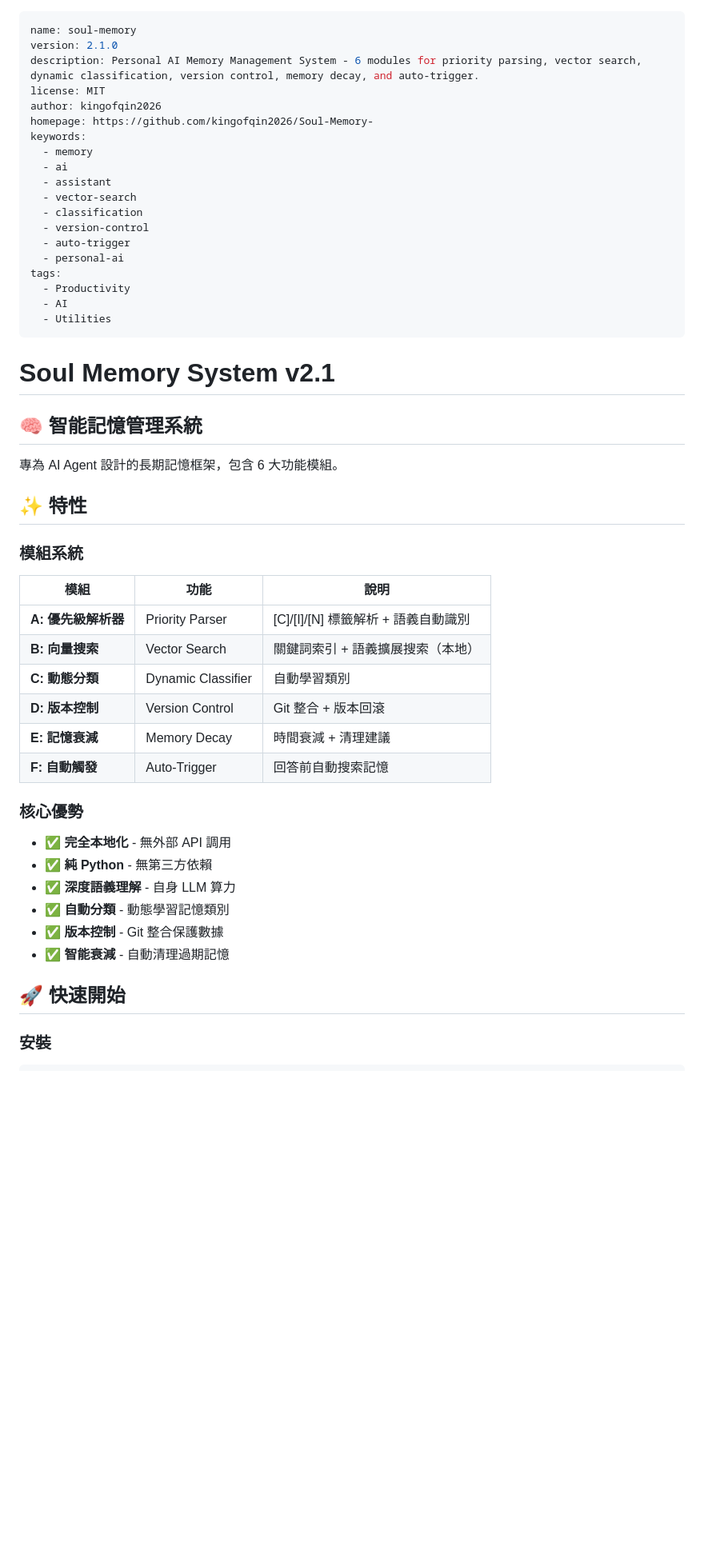
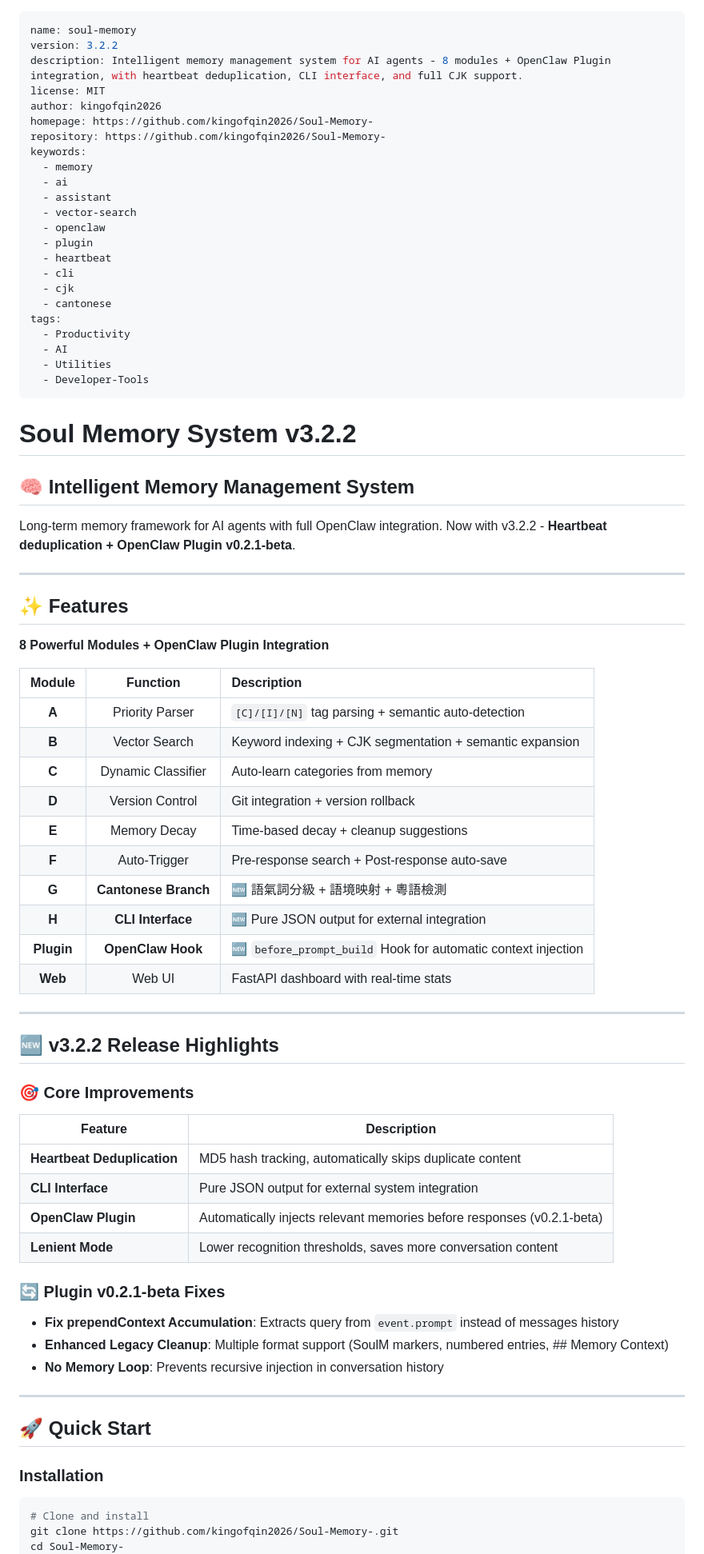
Before and after one commit to kingofqin2026/Soul-Memory-, a Markdown page: SKILL.md, the part around one of its changes. Shown at 80% size. GitHub-like rendering; blank space fills up the shorter version.

Commit message:
docs: Update SKILL.md to v3.2.2 with ClawHub support

````diff
--- a/SKILL.md
+++ b/SKILL.md
@@ -1,56 +1,81 @@
 ---
 name: soul-memory
-version: 2.1.0
-description: Personal AI Memory Management System - 6 modules for priority parsing, vector search, dynamic classification, version control, memory decay, and auto-trigger.
+version: 3.2.2
+description: Intelligent memory management system for AI agents - 8 modules + OpenClaw Plugin integration, with heartbeat deduplication, CLI interface, and full CJK support.
 license: MIT
 author: kingofqin2026
 homepage: https://github.com/kingofqin2026/Soul-Memory-
+repository: https://github.com/kingofqin2026/Soul-Memory-
 keywords:
   - memory
   - ai
   - assistant
   - vector-search
-  - classification
-  - version-control
-  - auto-trigger
-  - personal-ai
+  - openclaw
+  - plugin
+  - heartbeat
+  - cli
+  - cjk
+  - cantonese
 tags:
   - Productivity
   - AI
   - Utilities
+  - Developer-Tools
 ---
 
-# Soul Memory System v2.1
+# Soul Memory System v3.2.2
 
-## 🧠 智能記憶管理系統
+## 🧠 Intelligent Memory Management System
 
-專為 AI Agent 設計的長期記憶框架，包含 6 大功能模組。
+Long-term memory framework for AI agents with full OpenClaw integration. Now with v3.2.2 - **Heartbeat deduplication + OpenClaw Plugin v0.2.1-beta**.
 
-## ✨ 特性
+---
 
-### 模組系統
+## ✨ Features
 
-| 模組 | 功能 | 說明 |
-|------|------|------|
-| **A: 優先級解析器** | Priority Parser | [C]/[I]/[N] 標籤解析 + 語義自動識別 |
-| **B: 向量搜索** | Vector Search | 關鍵詞索引 + 語義擴展搜索（本地） |
-| **C: 動態分類** | Dynamic Classifier | 自動學習類別 |
-| **D: 版本控制** | Version Control | Git 整合 + 版本回滾 |
-| **E: 記憶衰減** | Memory Decay | 時間衰減 + 清理建議 |
-| **F: 自動觸發** | Auto-Trigger | 回答前自動搜索記憶 |
+**8 Powerful Modules + OpenClaw Plugin Integration**
 
-### 核心優勢
+| Module | Function | Description |
+|:-------:|:---------:|:------------|
+| **A** | Priority Parser | `[C]/[I]/[N]` tag parsing + semantic auto-detection |
+| **B** | Vector Search | Keyword indexing + CJK segmentation + semantic expansion |
+| **C** | Dynamic Classifier | Auto-learn categories from memory |
+| **D** | Version Control | Git integration + version rollback |
+| **E** | Memory Decay | Time-based decay + cleanup suggestions |
+| **F** | Auto-Trigger | Pre-response search + Post-response auto-save |
+| **G** | **Cantonese Branch** | 🆕 語氣詞分級 + 語境映射 + 粵語檢測 |
+| **H** | **CLI Interface** | 🆕 Pure JSON output for external integration |
+| **Plugin** | **OpenClaw Hook** | 🆕 `before_prompt_build` Hook for automatic context injection |
+| **Web** | Web UI | FastAPI dashboard with real-time stats |
 
-- ✅ **完全本地化** - 無外部 API 調用
-- ✅ **純 Python** - 無第三方依賴
-- ✅ **深度語義理解** - 自身 LLM 算力
-- ✅ **自動分類** - 動態學習記憶類別
-- ✅ **版本控制** - Git 整合保護數據
-- ✅ **智能衰減** - 自動清理過期記憶
+---
 
-## 🚀 快速開始
+## 🆕 v3.2.2 Release Highlights
 
-### 安裝
+### 🎯 Core Improvements
+
+| Feature | Description |
+|---------|-------------|
+| **Heartbeat Deduplication** | MD5 hash tracking, automatically skips duplicate content |
+| **CLI Interface** | Pure JSON output for external system integration |
+| **OpenClaw Plugin** | Automatically injects relevant memories before responses (v0.2.1-beta) |
+| **Lenient Mode** | Lower recognition thresholds, saves more conversation content |
+
+### 🔄 Plugin v0.2.1-beta Fixes
+
+- **Fix prependContext Accumulation**: Extracts query from `event.prompt` instead of messages history
+- **Enhanced Legacy Cleanup**: Multiple format support (SoulM markers, numbered entries, ## Memory Context)
+- **No Memory Loop**: Prevents recursive injection in conversation history
+
+---
+
+## 🚀 Quick Start
+
+### Installation
 
 ```bash
+# Clone and install
+git clone https://github.com/kingofqin2026/Soul-Memory-.git
+cd Soul-Memory-
 bash install.sh
````
Also changed, not shown: other parts of SKILL.md (+170 -58 lines).
